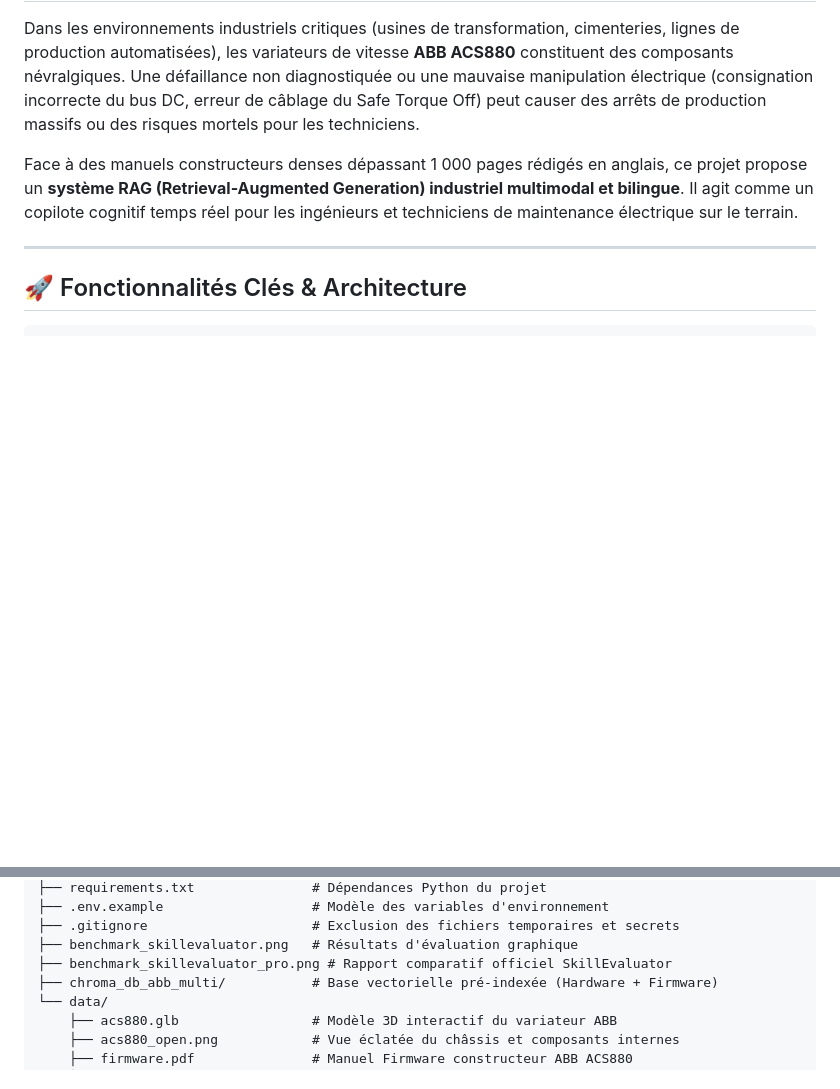
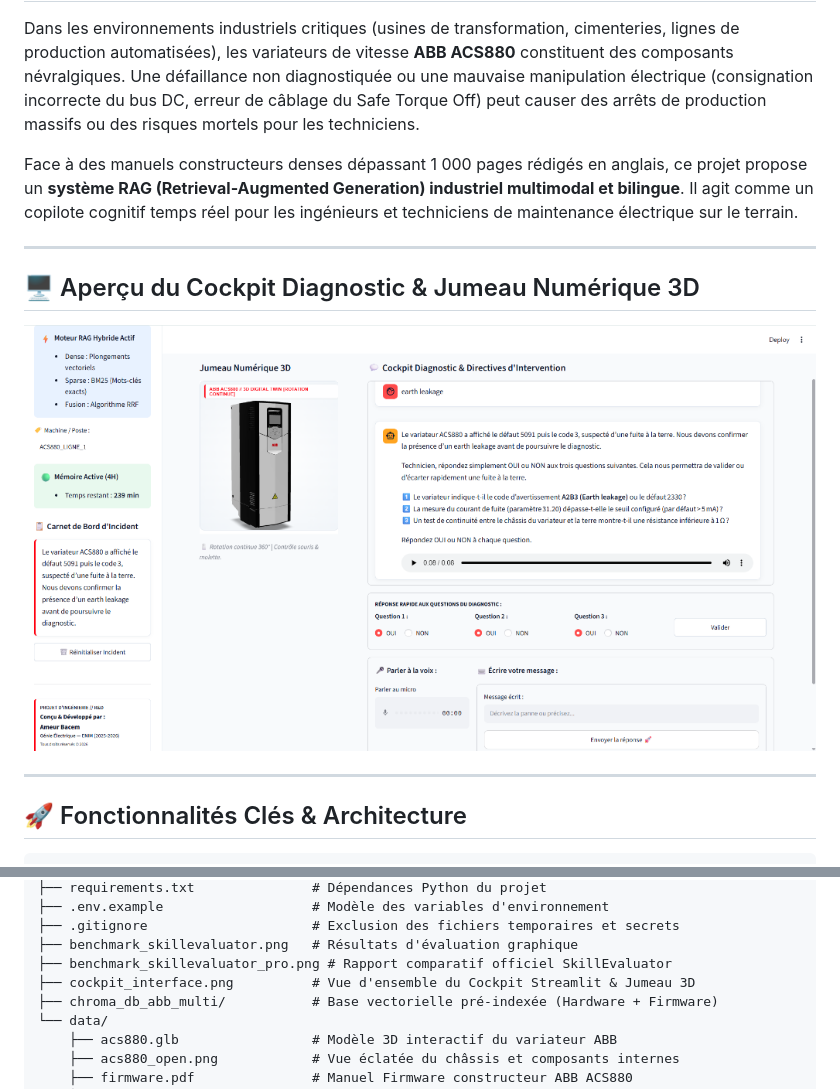
Before and after one commit to becem0/abb-maintenance-rag, a Markdown page: README.md, 2 parts joined by grey strips. Drawn GitHub-style; pictures changed too: cockpit_interface.png (added); blank space fills up the shorter version.

Commit message:
docs: add cockpit diagnostic interface screenshot to README

```diff
--- a/README.md
+++ b/README.md
@@ -18,6 +18,12 @@
 Dans les environnements industriels critiques (usines de transformation, cimenteries, lignes de production automatisées), les variateurs de vitesse **ABB ACS880** constituent des composants névralgiques. Une défaillance non diagnostiquée ou une mauvaise manipulation électrique (consignation incorrecte du bus DC, erreur de câblage du Safe Torque Off) peut causer des arrêts de production massifs ou des risques mortels pour les techniciens.
 
 Face à des manuels constructeurs denses dépassant 1 000 pages rédigés en anglais, ce projet propose un **système RAG (Retrieval-Augmented Generation) industriel multimodal et bilingue**. Il agit comme un copilote cognitif temps réel pour les ingénieurs et techniciens de maintenance électrique sur le terrain.
+
+---
+
+## 🖥️ Aperçu du Cockpit Diagnostic & Jumeau Numérique 3D
+
+![Cockpit Diagnostic & Jumeau Numérique ABB ACS880](cockpit_interface.png)
 
 ---
 
@@ -117,6 +123,7 @@ abb-maintenance-rag/
 ├── .gitignore                     # Exclusion des fichiers temporaires et secrets
 ├── benchmark_skillevaluator.png   # Résultats d'évaluation graphique
 ├── benchmark_skillevaluator_pro.png # Rapport comparatif officiel SkillEvaluator
+├── cockpit_interface.png          # Vue d'ensemble du Cockpit Streamlit & Jumeau 3D
 ├── chroma_db_abb_multi/           # Base vectorielle pré-indexée (Hardware + Firmware)
 └── data/
     ├── acs880.glb                 # Modèle 3D interactif du variateur ABB
```
